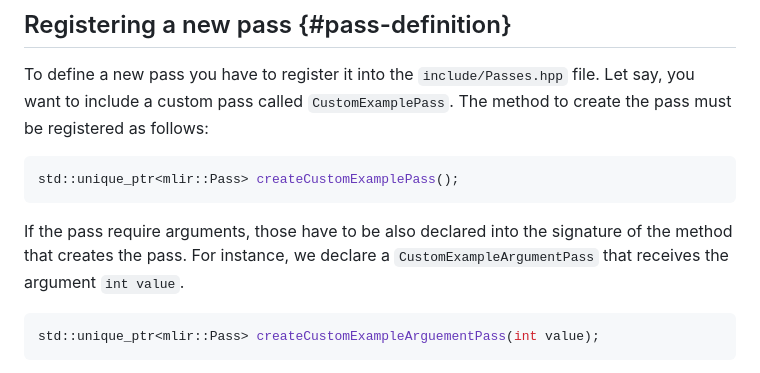
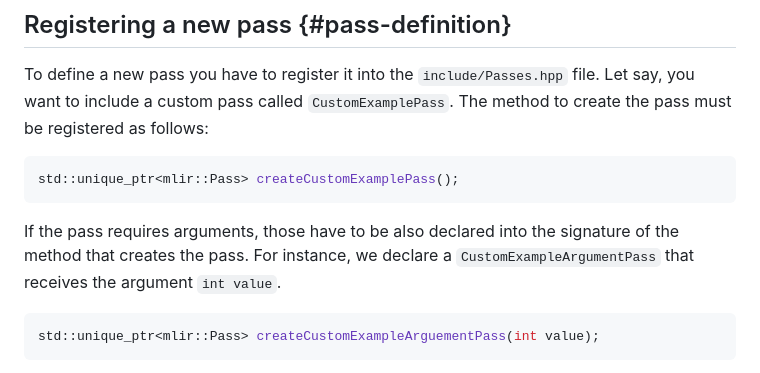
Before and after one commit to Munich-Quantum-Software-Stack/MQSS-Passes-Suite, a Markdown page: docs/templates.md, the part around the change. Rendered like a GitHub page.

Commit message:
More work on section declaring custom passes

````diff
--- a/docs/templates.md
+++ b/docs/templates.md
@@ -34,7 +34,7 @@ The method to create the pass must be registered as follows:
 std::unique_ptr<mlir::Pass> createCustomExamplePass();
 ```
 
-If the pass require arguments, those have to be also declared into the signature of the method that creates the pass. For instance, we declare a `CustomExampleArgumentPass` that receives the argument `int value`.
+If the pass requires arguments, those have to be also declared into the signature of the method that creates the pass. For instance, we declare a `CustomExampleArgumentPass` that receives the argument `int value`.
 
 ```cpp
 std::unique_ptr<mlir::Pass> createCustomExampleArguementPass(int value);
````
